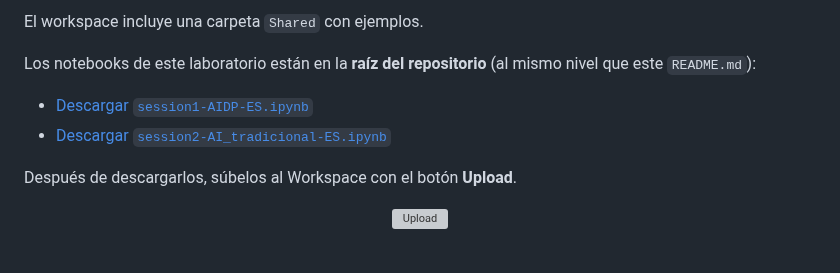
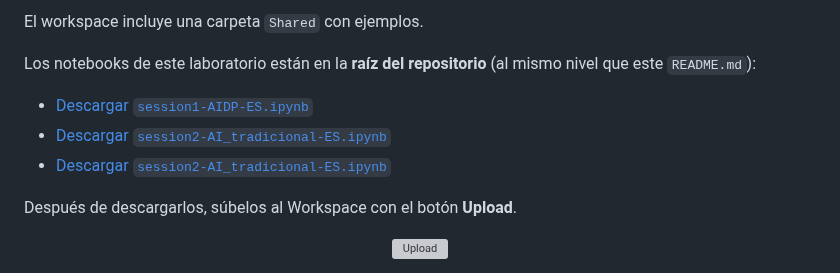
Before and after one commit to martingg92/deepdive_workshop_oci_2026, a Markdown page: README.md, the part around one of its changes. Drawn GitHub-style; grey boxes are pictures that could not be loaded.

Commit message:
:hamster: session 3 included

```diff
--- a/README.md
+++ b/README.md
@@ -584,6 +584,7 @@ Los notebooks de este laboratorio están en la **raíz del repositorio** (al mis
 
 - [Descargar `session1-AIDP-ES.ipynb`](./session1-AIDP-ES.ipynb)
 - [Descargar `session2-AI_tradicional-ES.ipynb`](./session2-AI_tradicional-ES.ipynb)
+- [Descargar `session2-AI_tradicional-ES.ipynb`](./session3-Agents-ES.ipynb)
 
 Después de descargarlos, súbelos al Workspace con el botón **Upload**.
 
```
Also changed, not shown: other parts of README.md (+2 -0 lines), images/image 46.png (added), 2 other files.
